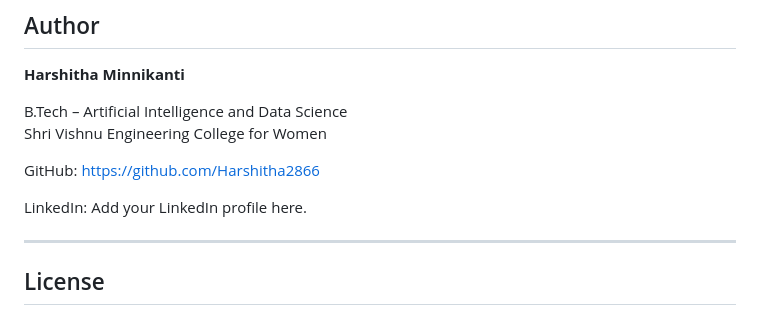
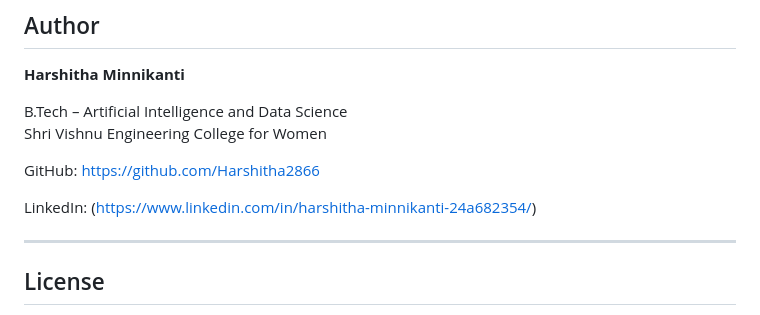
Before and after one commit to Harshitha2866/library-management-system-html, a Markdown page: README.md, the part around the change. GitHub-like rendering.

Commit message:
Add project README

```diff
--- a/README.md
+++ b/README.md
@@ -230,7 +230,7 @@ Shri Vishnu Engineering College for Women
 
 GitHub: https://github.com/Harshitha2866
 
-LinkedIn: Add your LinkedIn profile here.
+LinkedIn: (https://www.linkedin.com/in/harshitha-minnikanti-24a682354/)
 
 ---
 
```
